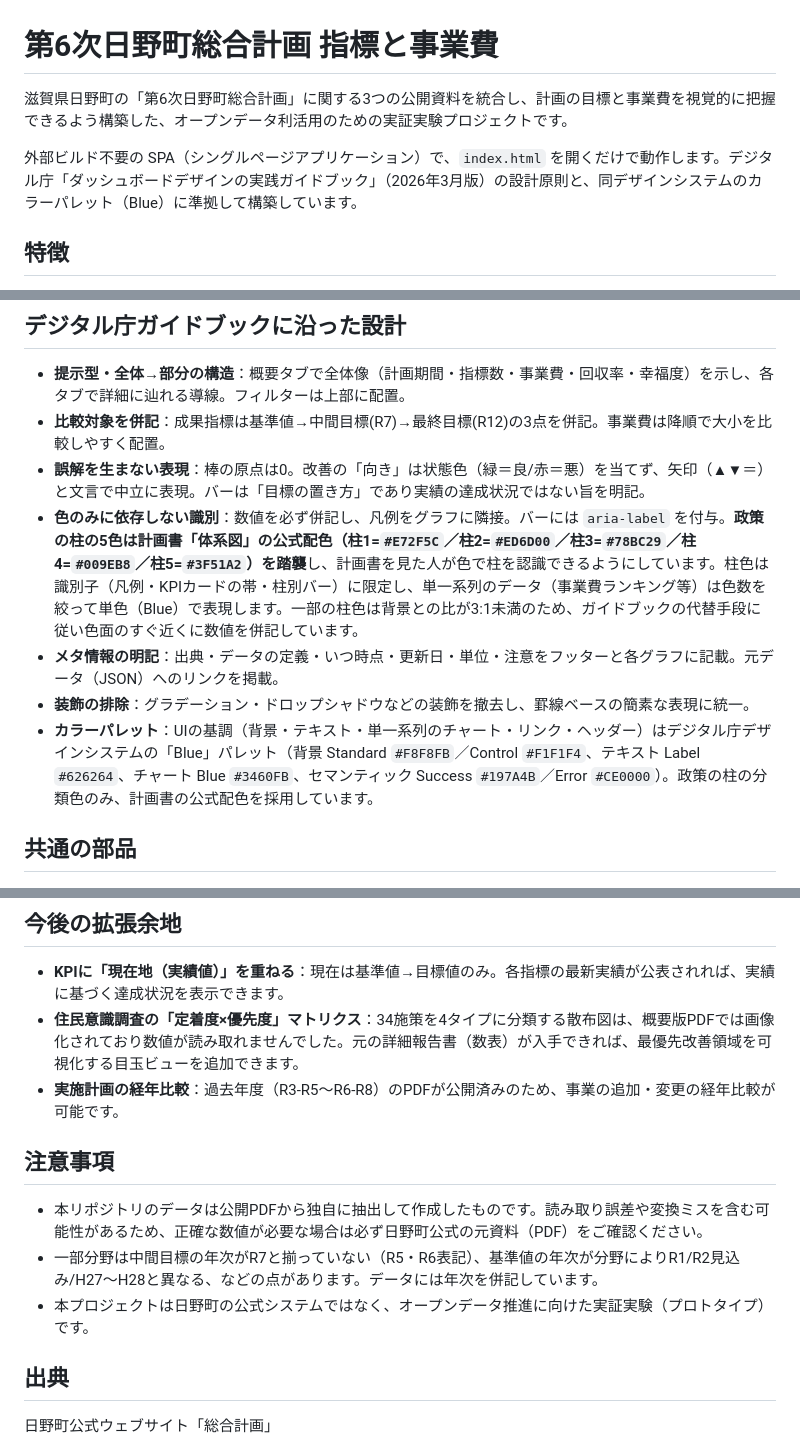
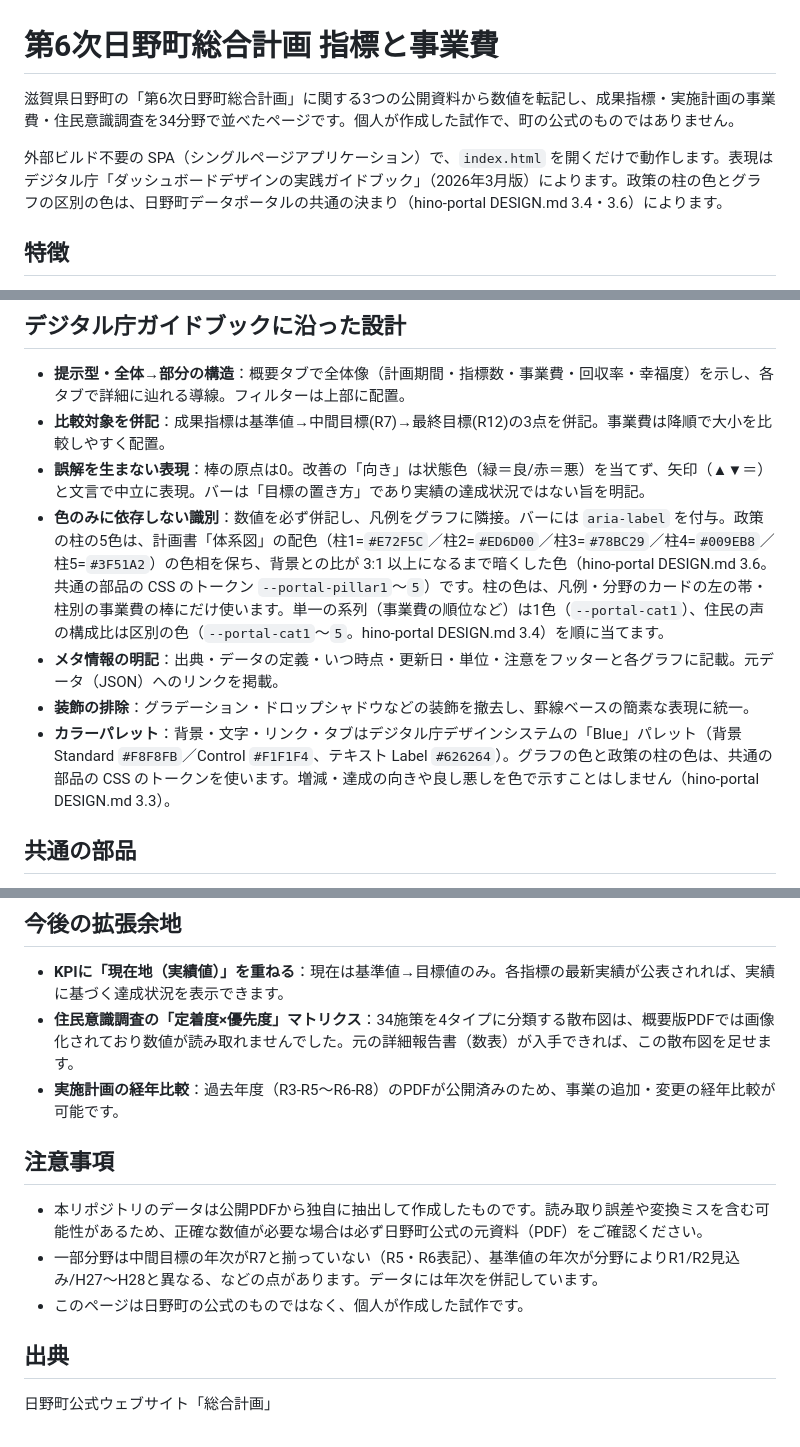
Before and after one commit to kken78/hino-plan-dashboard, a Markdown page: README.md, 3 parts joined by grey strips. Rendered like a GitHub page.

Commit message:
README：色の決まりと説明文を、hino-portal DESIGN.md 3章・6章に合わせて直す（段階2）

```diff
--- a/README.md
+++ b/README.md
@@ -1,8 +1,8 @@
 # 第6次日野町総合計画 指標と事業費
 
-滋賀県日野町の「第6次日野町総合計画」に関する3つの公開資料を統合し、計画の目標と事業費を視覚的に把握できるよう構築した、オープンデータ利活用のための実証実験プロジェクトです。
+滋賀県日野町の「第6次日野町総合計画」に関する3つの公開資料から数値を転記し、成果指標・実施計画の事業費・住民意識調査を34分野で並べたページです。個人が作成した試作で、町の公式のものではありません。
 
-外部ビルド不要の SPA（シングルページアプリケーション）で、`index.html` を開くだけで動作します。デジタル庁「ダッシュボードデザインの実践ガイドブック」（2026年3月版）の設計原則と、同デザインシステムのカラーパレット（Blue）に準拠して構築しています。
+外部ビルド不要の SPA（シングルページアプリケーション）で、`index.html` を開くだけで動作します。表現はデジタル庁「ダッシュボードデザインの実践ガイドブック」（2026年3月版）によります。政策の柱の色とグラフの区別の色は、日野町データポータルの共通の決まり（hino-portal DESIGN.md 3.4・3.6）によります。
 
 ## 特徴
 
@@ -52,10 +52,10 @@ build.py          … data/*.json から assets/data_bundle.js を再生成す
 - **提示型・全体→部分の構造**：概要タブで全体像（計画期間・指標数・事業費・回収率・幸福度）を示し、各タブで詳細に辿れる導線。フィルターは上部に配置。
 - **比較対象を併記**：成果指標は基準値→中間目標(R7)→最終目標(R12)の3点を併記。事業費は降順で大小を比較しやすく配置。
 - **誤解を生まない表現**：棒の原点は0。改善の「向き」は状態色（緑＝良/赤＝悪）を当てず、矢印（▲▼＝）と文言で中立に表現。バーは「目標の置き方」であり実績の達成状況ではない旨を明記。
-- **色のみに依存しない識別**：数値を必ず併記し、凡例をグラフに隣接。バーには `aria-label` を付与。**政策の柱の5色は計画書「体系図」の公式配色（柱1=`#E72F5C`／柱2=`#ED6D00`／柱3=`#78BC29`／柱4=`#009EB8`／柱5=`#3F51A2`）を踏襲**し、計画書を見た人が色で柱を認識できるようにしています。柱色は識別子（凡例・KPIカードの帯・柱別バー）に限定し、単一系列のデータ（事業費ランキング等）は色数を絞って単色（Blue）で表現します。一部の柱色は背景との比が3:1未満のため、ガイドブックの代替手段に従い色面のすぐ近くに数値を併記しています。
+- **色のみに依存しない識別**：数値を必ず併記し、凡例をグラフに隣接。バーには `aria-label` を付与。政策の柱の5色は、計画書「体系図」の配色（柱1=`#E72F5C`／柱2=`#ED6D00`／柱3=`#78BC29`／柱4=`#009EB8`／柱5=`#3F51A2`）の色相を保ち、背景との比が 3:1 以上になるまで暗くした色（hino-portal DESIGN.md 3.6。共通の部品の CSS のトークン `--portal-pillar1`〜`5`）です。柱の色は、凡例・分野のカードの左の帯・柱別の事業費の棒にだけ使います。単一の系列（事業費の順位など）は1色（`--portal-cat1`）、住民の声の構成比は区別の色（`--portal-cat1`〜`5`。hino-portal DESIGN.md 3.4）を順に当てます。
 - **メタ情報の明記**：出典・データの定義・いつ時点・更新日・単位・注意をフッターと各グラフに記載。元データ（JSON）へのリンクを掲載。
 - **装飾の排除**：グラデーション・ドロップシャドウなどの装飾を撤去し、罫線ベースの簡素な表現に統一。
-- **カラーパレット**：UIの基調（背景・テキスト・単一系列のチャート・リンク・ヘッダー）はデジタル庁デザインシステムの「Blue」パレット（背景 Standard `#F8F8FB`／Control `#F1F1F4`、テキスト Label `#626264`、チャート Blue `#3460FB`、セマンティック Success `#197A4B`／Error `#CE0000`）。政策の柱の分類色のみ、計画書の公式配色を採用しています。
+- **カラーパレット**：背景・文字・リンク・タブはデジタル庁デザインシステムの「Blue」パレット（背景 Standard `#F8F8FB`／Control `#F1F1F4`、テキスト Label `#626264`）。グラフの色と政策の柱の色は、共通の部品の CSS のトークンを使います。増減・達成の向きや良し悪しを色で示すことはしません（hino-portal DESIGN.md 3.3）。
 
 ## 共通の部品
 
@@ -68,14 +68,14 @@ build.py          … data/*.json から assets/data_bundle.js を再生成す
 ## 今後の拡張余地
 
 - **KPIに「現在地（実績値）」を重ねる**：現在は基準値→目標値のみ。各指標の最新実績が公表されれば、実績に基づく達成状況を表示できます。
-- **住民意識調査の「定着度×優先度」マトリクス**：34施策を4タイプに分類する散布図は、概要版PDFでは画像化されており数値が読み取れませんでした。元の詳細報告書（数表）が入手できれば、最優先改善領域を可視化する目玉ビューを追加できます。
+- **住民意識調査の「定着度×優先度」マトリクス**：34施策を4タイプに分類する散布図は、概要版PDFでは画像化されており数値が読み取れませんでした。元の詳細報告書（数表）が入手できれば、この散布図を足せます。
 - **実施計画の経年比較**：過去年度（R3-R5〜R6-R8）のPDFが公開済みのため、事業の追加・変更の経年比較が可能です。
 
 ## 注意事項
 
 - 本リポジトリのデータは公開PDFから独自に抽出して作成したものです。読み取り誤差や変換ミスを含む可能性があるため、正確な数値が必要な場合は必ず日野町公式の元資料（PDF）をご確認ください。
 - 一部分野は中間目標の年次がR7と揃っていない（R5・R6表記）、基準値の年次が分野によりR1/R2見込み/H27〜H28と異なる、などの点があります。データには年次を併記しています。
-- 本プロジェクトは日野町の公式システムではなく、オープンデータ推進に向けた実証実験（プロトタイプ）です。
+- このページは日野町の公式のものではなく、個人が作成した試作です。
 
 ## 出典
 
```
Also changed, not shown: other parts of README.md (+1 -1 lines).
